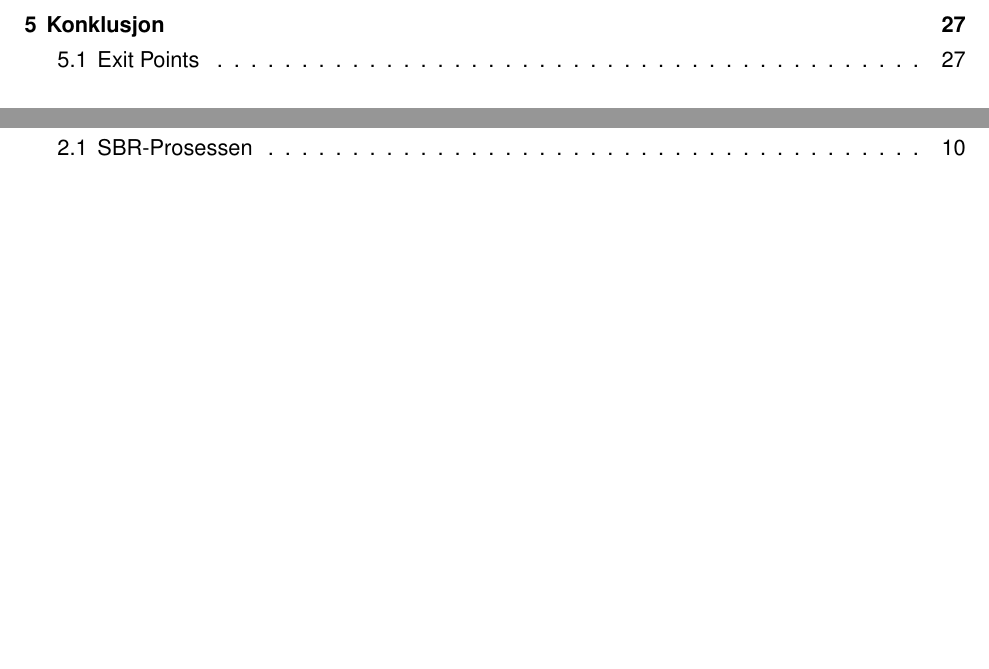
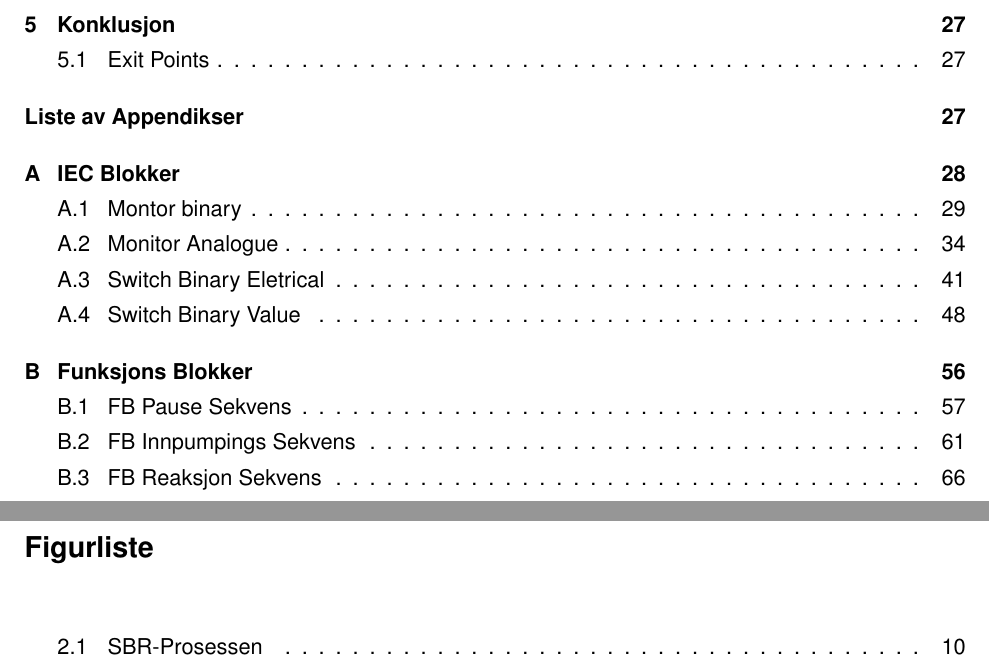
Before and after one commit to PeterSkaar/RA200-Bachelor, a LaTeX thesis (Latex1/bachelor_hvl.tex): two parts of pages 4 and 5 of 29 before the commit and two parts of pages 4 and 5 of 72 after it, joined at a grey line, cut so that both start at the same text, the shorter picture padded with empty space. Compiled offline with pdfLaTeX; a missing font is replaced by an installed copy or a similar font.

Commit message:
- Lagt til appendix i hvl bachelor.txt - Lagt til IEC Blokker PDF

```diff
--- a/Latex1/bachelor_hvl.tex
+++ b/Latex1/bachelor_hvl.tex
@@ -59,6 +59,9 @@
 % Kan skrive i kolonner
 \usepackage{multicol}
 
+% For appendix
+\usepackage{titletoc}
+\usepackage{appendix}
 
 %----------ANDRE PAKKER--------------
 
@@ -318,6 +321,19 @@
 	\input{Tekst/Kapittel10 - Konklusjon/Konklusjon.tex}
 	\input{Tekst/Kapittel10 - Konklusjon/ExitPoints.tex}
 
+	% Create a partial table of contents for appendices
+	% Generate the list of appendices
+	% Start of appendices, capture contents for appendices list
+	\begin{appendices}
+		% This command initializes the recording of contents for appendices
+		\startcontents[appendices]
+		\phantomsection
+		\addcontentsline{toc}{chapter}{Liste av Appendikser} % Her kan ein endre navn for appendix lista
+		\input{Appendix/Appendiks.tex}
+		% Stop capturing contents and print them
+		\stopcontents[appendices]
+	\end{appendices}
+
 
 	% Referanseliste (Berre for test, citep må flyttast inn i teksten)
 	% \clearpage
```
Also changed, not shown: Latex1/Appendix/IEC Blokker/MA Dokumentasjon.pdf (added), Latex1/Appendix/IEC Blokker/MB Dokumentasjon.pdf (added), Latex1/Appendix/IEC Blokker/SBE Dokumentasjon.pdf (added), Latex1/Appendix/IEC Blokker/SBV Dokumentasjon.pdf (added).
